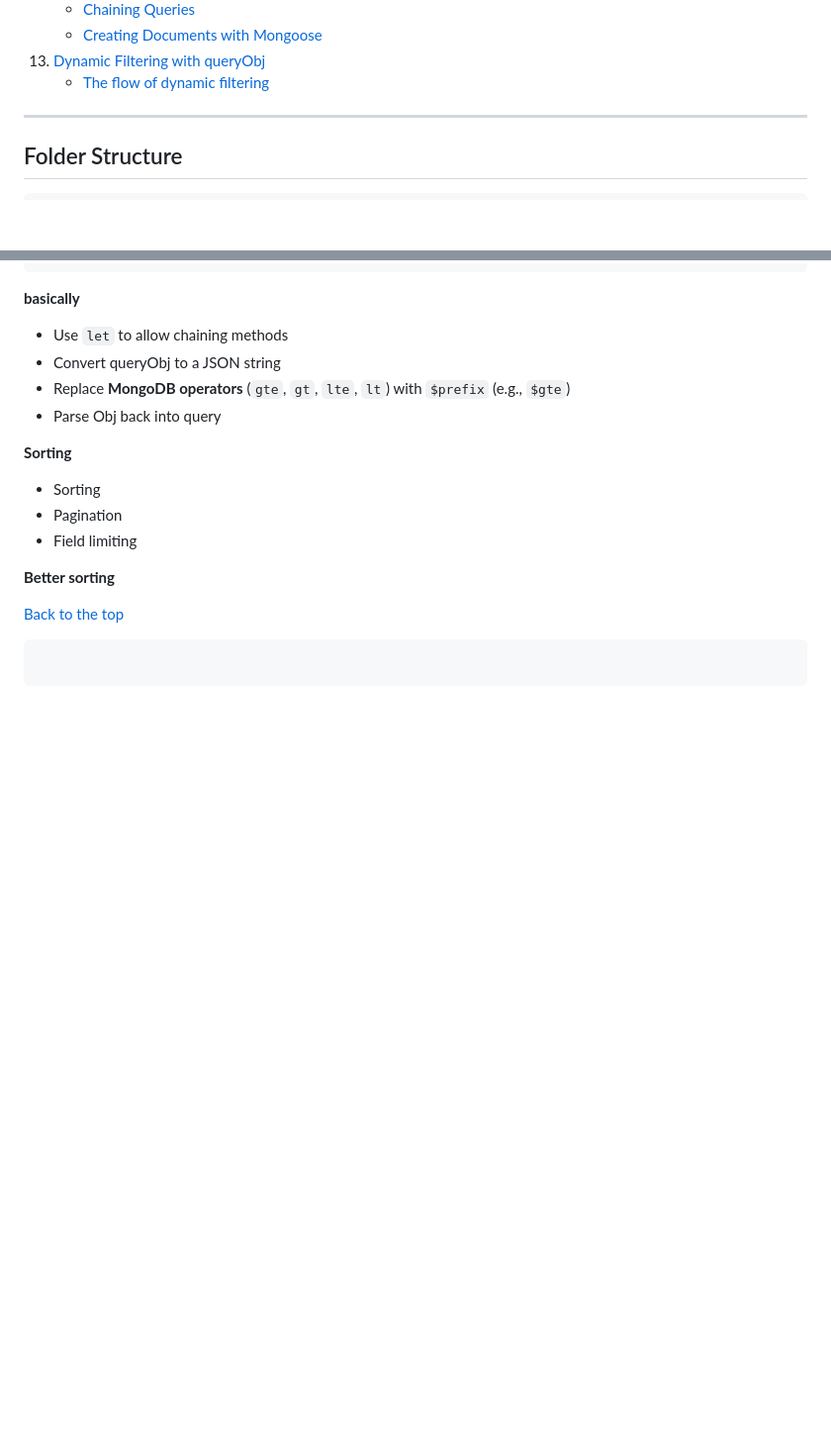
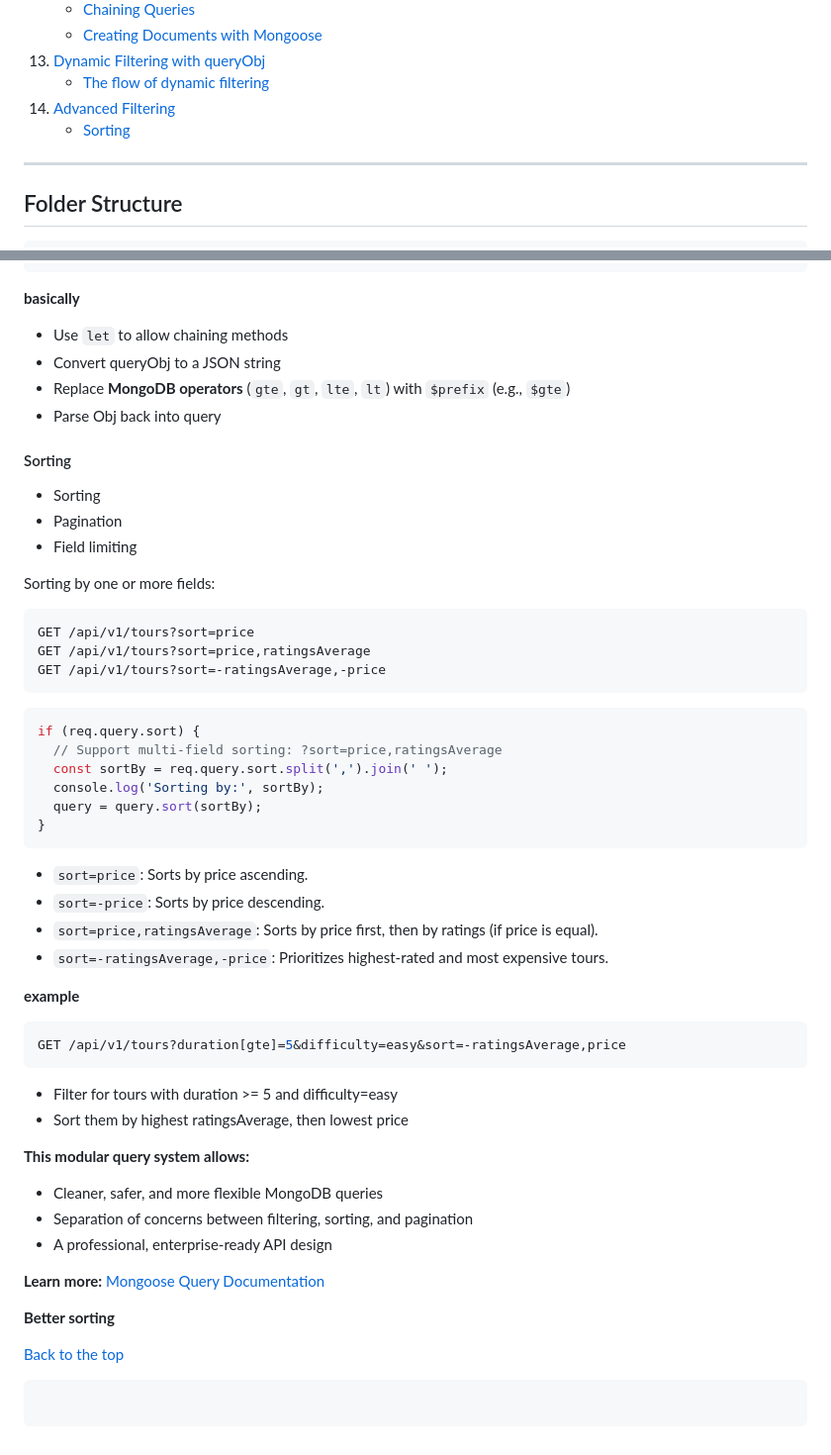
Before and after one commit to TVATDCI/natours-2025, a Markdown page: README.md, 2 parts joined by grey strips. Shown: that part at 99% size. Drawn GitHub-style; blank space fills up the shorter version.

Commit message:
Advanced filtering

````diff
--- a/README.md
+++ b/README.md
@@ -110,6 +110,8 @@ I value this project as a deep dive into building a **real-world, production-rea
     - [Creating Documents with Mongoose](#creating-documents-with-mongoose)
 13. [Dynamic Filtering with queryObj](#dynamic-filtering-with-queryobj)
     - [The flow of dynamic filtering](#the-flow-of-dynamic-filtering)
+14. [Advanced Filtering](#advanced-filtering)
+    - [Sorting](#sorting)
 
 ---
 
@@ -1008,11 +1010,50 @@ const tours = await query;
 - Replace **MongoDB operators** (`gte`, `gt`, `lte`, `lt`) with `$prefix` (e.g., `$gte`)
 - Parse Obj back into query
 
-**Sorting**
+#### Sorting
 
 - Sorting
 - Pagination
 - Field limiting
+
+Sorting by one or more fields:
+
+```bash
+GET /api/v1/tours?sort=price
+GET /api/v1/tours?sort=price,ratingsAverage
+GET /api/v1/tours?sort=-ratingsAverage,-price
+```
+
+```js
+if (req.query.sort) {
+  // Support multi-field sorting: ?sort=price,ratingsAverage
+  const sortBy = req.query.sort.split(',').join(' ');
+  console.log('Sorting by:', sortBy);
+  query = query.sort(sortBy);
+}
+```
+
+- `sort=price`: Sorts by price ascending.
+- `sort=-price`: Sorts by price descending.
+- `sort=price,ratingsAverage`: Sorts by price first, then by ratings (if price is equal).
+- `sort=-ratingsAverage,-price`: Prioritizes highest-rated and most expensive tours.
+
+**example**
+
+```bash
+GET /api/v1/tours?duration[gte]=5&difficulty=easy&sort=-ratingsAverage,price
+```
+
+- Filter for tours with duration >= 5 and difficulty=easy
+- Sort them by highest ratingsAverage, then lowest price
+
+**This modular query system allows:**
+
+- Cleaner, safer, and more flexible MongoDB queries
+- Separation of concerns between filtering, sorting, and pagination
+- A professional, enterprise-ready API design
+
+**Learn more:** [Mongoose Query Documentation](https://mongoosejs.com/docs/queries.html)
 
 **Better sorting**
 
````
